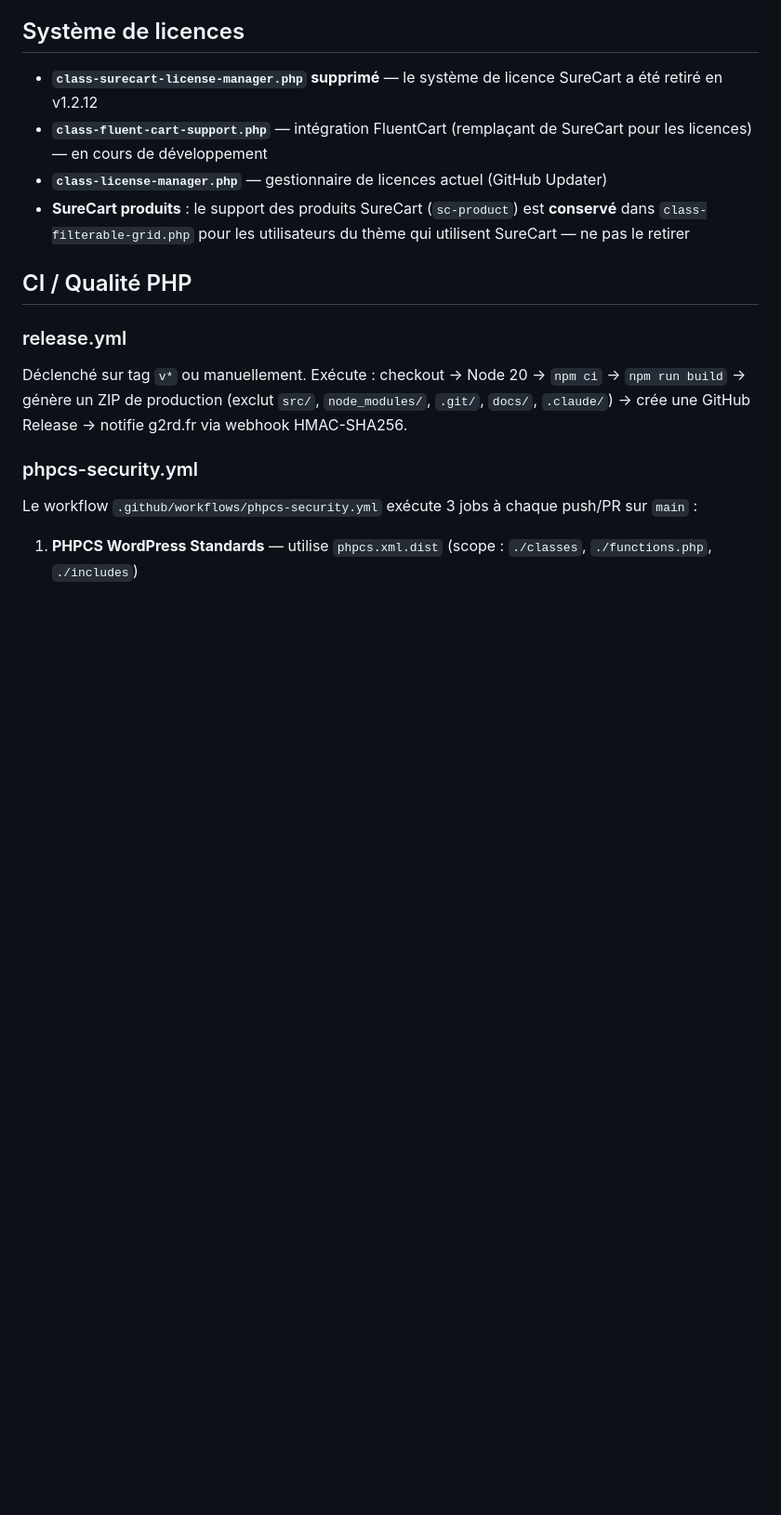
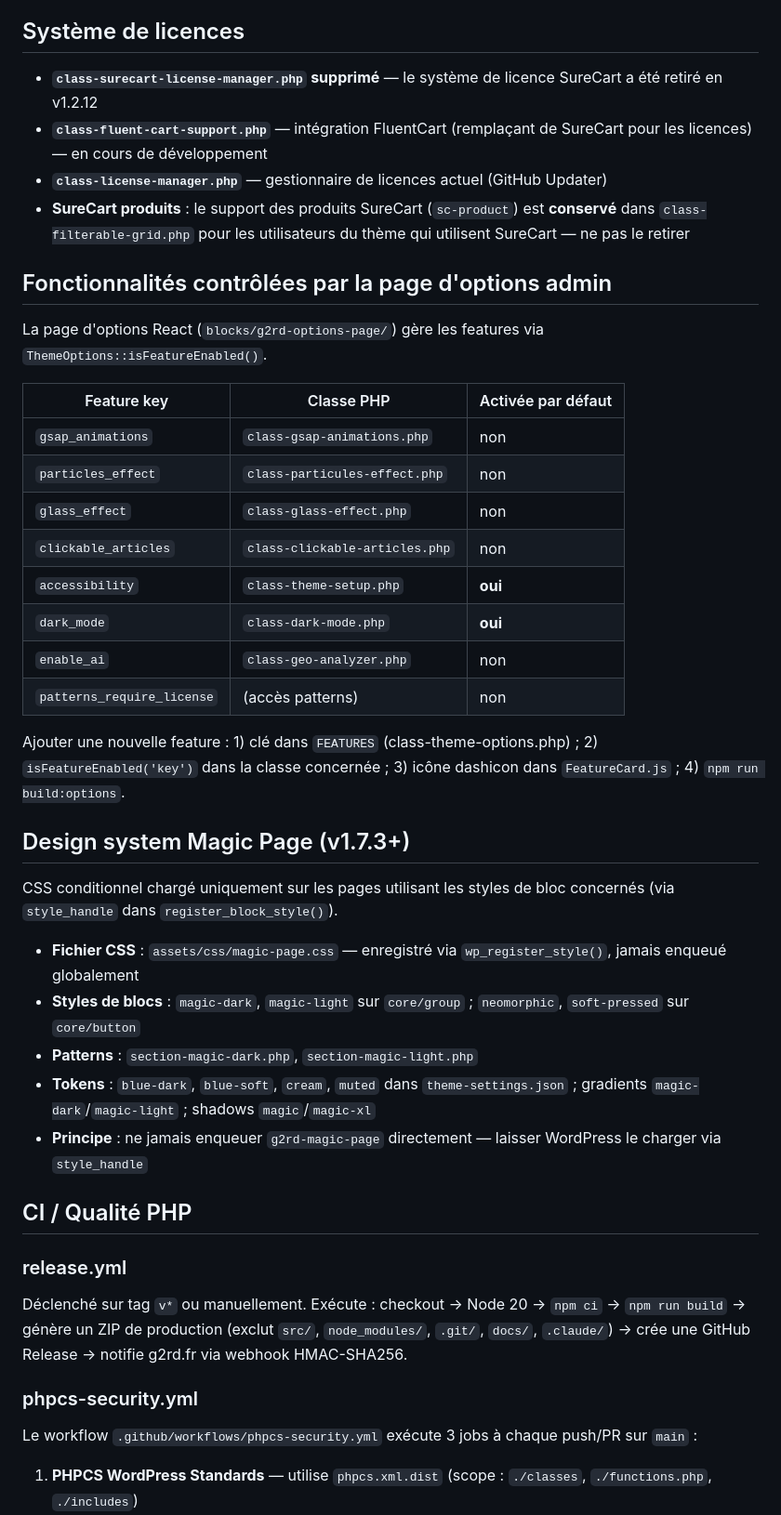
Before and after one commit to SebG2RD/g2rd-theme, a Markdown page: CLAUDE.md, the part around one of its changes. Shown at 93% size. Drawn GitHub-style; blank space fills up the shorter version.

Commit message:
docs: CLAUDE.md — skills, Magic Page, features admin, LiteSpeed
Co-Authored-By: Claude Sonnet 4.6 <noreply@anthropic.com>

```diff
--- a/CLAUDE.md
+++ b/CLAUDE.md
@@ -275,6 +275,33 @@ Les blocs sont enregistrés automatiquement par `class-block-editor-autoload.php
 - **`class-license-manager.php`** — gestionnaire de licences actuel (GitHub Updater)
 - **SureCart produits** : le support des produits SureCart (`sc-product`) est **conservé** dans `class-filterable-grid.php` pour les utilisateurs du thème qui utilisent SureCart — ne pas le retirer
 
+## Fonctionnalités contrôlées par la page d'options admin
+
+La page d'options React (`blocks/g2rd-options-page/`) gère les features via `ThemeOptions::isFeatureEnabled()`.
+
+| Feature key | Classe PHP | Activée par défaut |
+| --- | --- | --- |
+| `gsap_animations` | `class-gsap-animations.php` | non |
+| `particles_effect` | `class-particules-effect.php` | non |
+| `glass_effect` | `class-glass-effect.php` | non |
+| `clickable_articles` | `class-clickable-articles.php` | non |
+| `accessibility` | `class-theme-setup.php` | **oui** |
+| `dark_mode` | `class-dark-mode.php` | **oui** |
+| `enable_ai` | `class-geo-analyzer.php` | non |
+| `patterns_require_license` | (accès patterns) | non |
+
+Ajouter une nouvelle feature : 1) clé dans `FEATURES` (class-theme-options.php) ; 2) `isFeatureEnabled('key')` dans la classe concernée ; 3) icône dashicon dans `FeatureCard.js` ; 4) `npm run build:options`.
+
+## Design system Magic Page (v1.7.3+)
+
+CSS conditionnel chargé uniquement sur les pages utilisant les styles de bloc concernés (via `style_handle` dans `register_block_style()`).
+
+- **Fichier CSS** : `assets/css/magic-page.css` — enregistré via `wp_register_style()`, jamais enqueué globalement
+- **Styles de blocs** : `magic-dark`, `magic-light` sur `core/group` ; `neomorphic`, `soft-pressed` sur `core/button`
+- **Patterns** : `section-magic-dark.php`, `section-magic-light.php`
+- **Tokens** : `blue-dark`, `blue-soft`, `cream`, `muted` dans `theme-settings.json` ; gradients `magic-dark`/`magic-light` ; shadows `magic`/`magic-xl`
+- **Principe** : ne jamais enqueuer `g2rd-magic-page` directement — laisser WordPress le charger via `style_handle`
+
 ## CI / Qualité PHP
 
 ### release.yml
```
Also changed, not shown: other parts of CLAUDE.md (+4 -0 lines).
